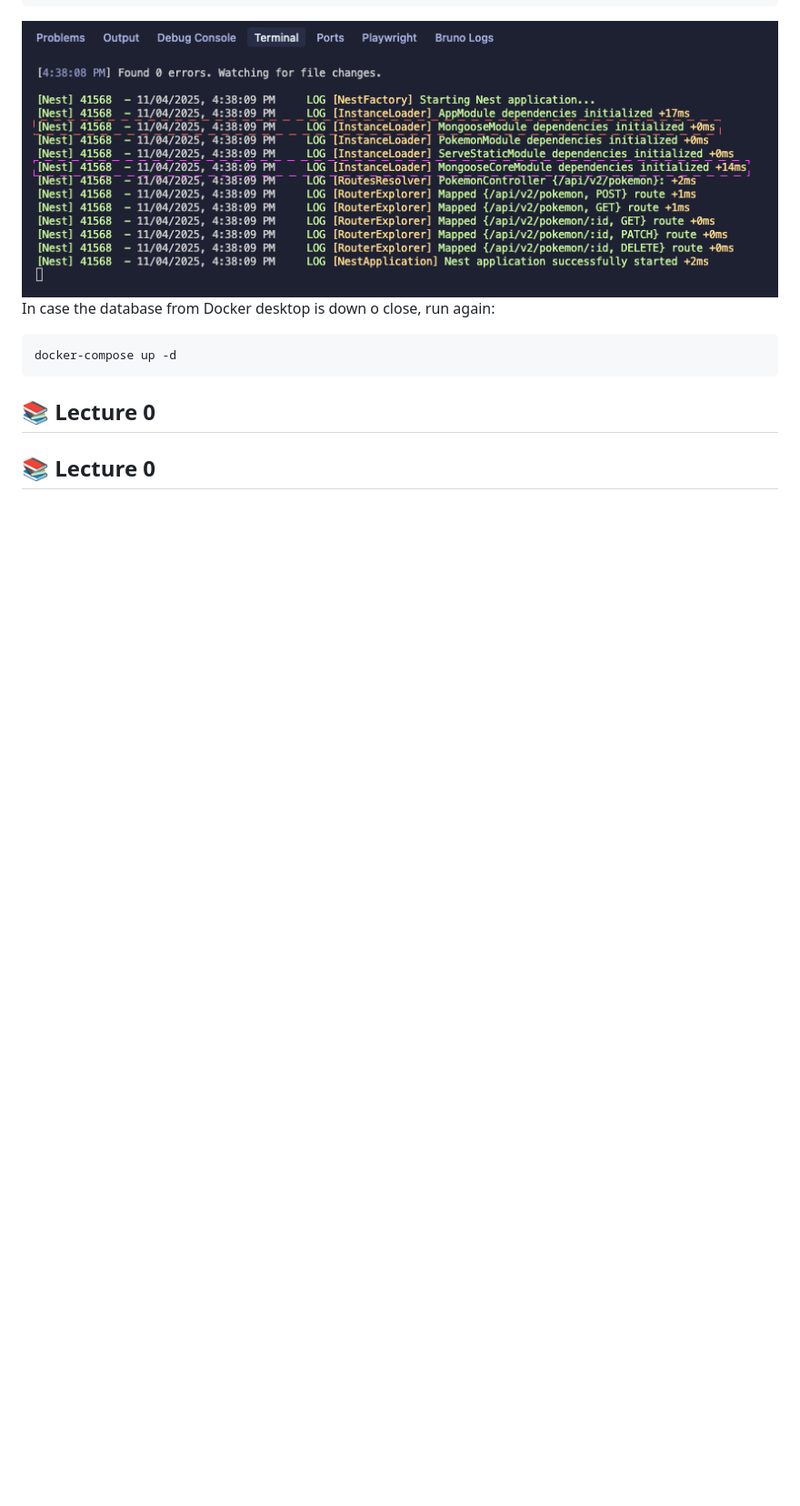
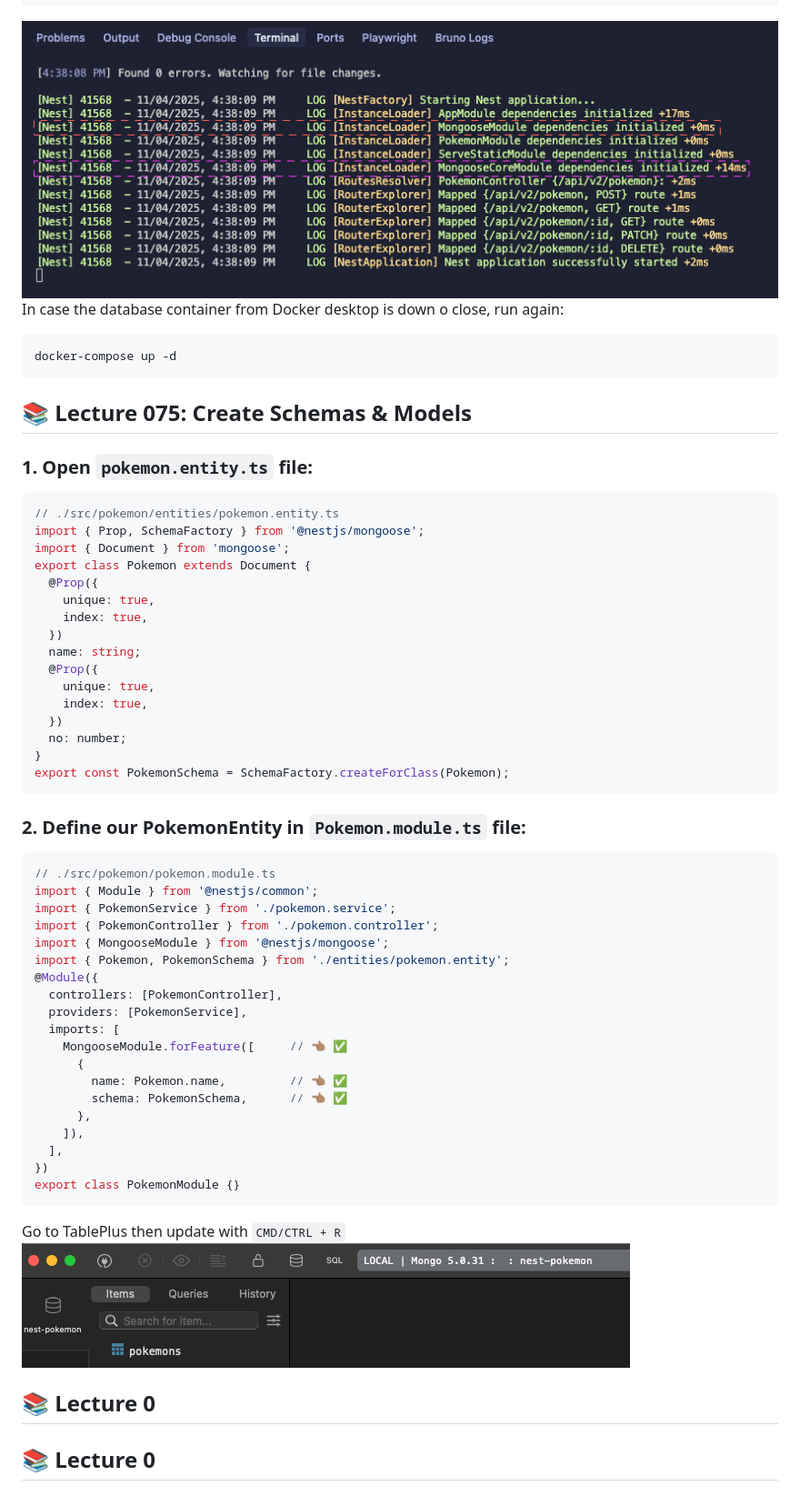
Before and after one commit to luismedinacoca/NestJS-03-pokedex, a Markdown page: README.md, the part around the change. Shown: that part at 91% size. Rendered like a GitHub page; pictures changed too: img/section07-lecture075-001.png (added); blank space fills up the shorter version.

Commit message:
section07-lecture075: Create Schemas & Models

````diff
--- a/README.md
+++ b/README.md
@@ -362,10 +362,59 @@ export class AppModule {}
 ```
 <img src="./img/section07-lecture074-001.png">
 
-In case the database from Docker desktop is down o close, run again:
+In case the database container from Docker desktop is down o close, run again:
 ```bash
 docker-compose up -d
 ```
+
+## 📚  Lecture 075: Create Schemas & Models
+
+### 1. Open **`pokemon.entity.ts`** file:
+```ts
+// ./src/pokemon/entities/pokemon.entity.ts
+import { Prop, SchemaFactory } from '@nestjs/mongoose';
+import { Document } from 'mongoose';
+export class Pokemon extends Document {
+  @Prop({
+    unique: true,
+    index: true,
+  })
+  name: string;
+  @Prop({
+    unique: true,
+    index: true,
+  })
+  no: number;
+}
+export const PokemonSchema = SchemaFactory.createForClass(Pokemon);
+```
+
+### 2. Define our PokemonEntity in **`Pokemon.module.ts`** file:
+```ts
+// ./src/pokemon/pokemon.module.ts
+import { Module } from '@nestjs/common';
+import { PokemonService } from './pokemon.service';
+import { PokemonController } from './pokemon.controller';
+import { MongooseModule } from '@nestjs/mongoose';
+import { Pokemon, PokemonSchema } from './entities/pokemon.entity';
+@Module({
+  controllers: [PokemonController],
+  providers: [PokemonService],
+  imports: [
+    MongooseModule.forFeature([     // 👈🏽 ✅
+      {
+        name: Pokemon.name,         // 👈🏽 ✅
+        schema: PokemonSchema,      // 👈🏽 ✅
+      },
+    ]),
+  ],
+})
+export class PokemonModule {}
+```
+
+Go to TablePlus then update with `CMD/CTRL + R`
+<img src="./img/section07-lecture075-001.png">
+
 
 
 
````
Also changed, not shown: 13 other files.
